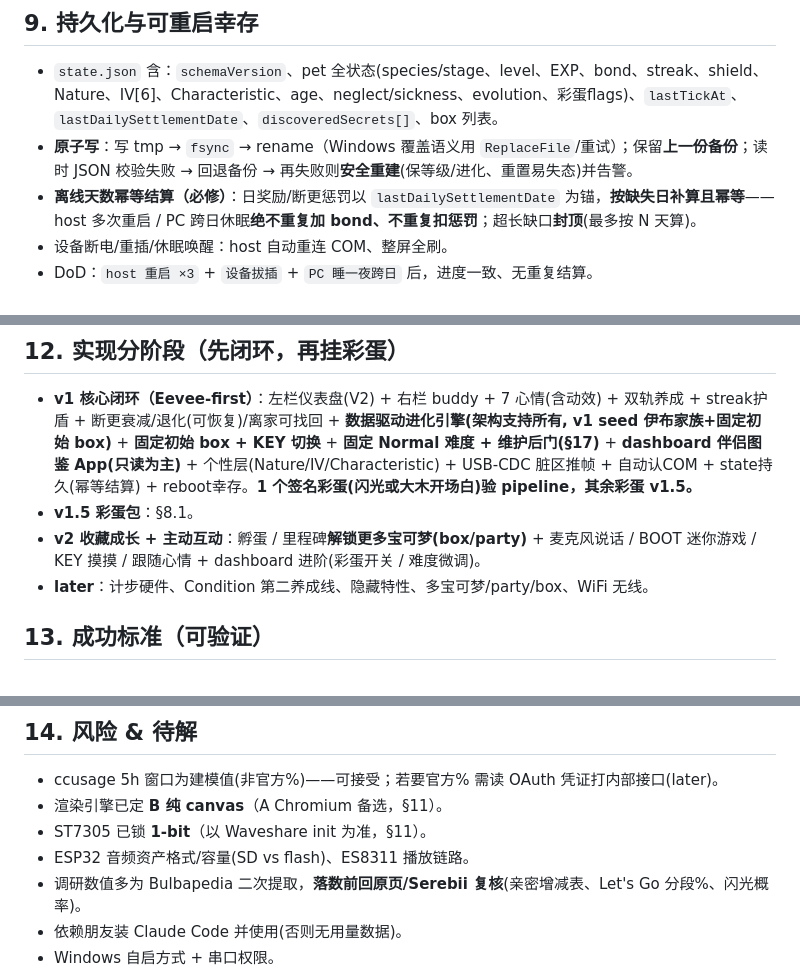
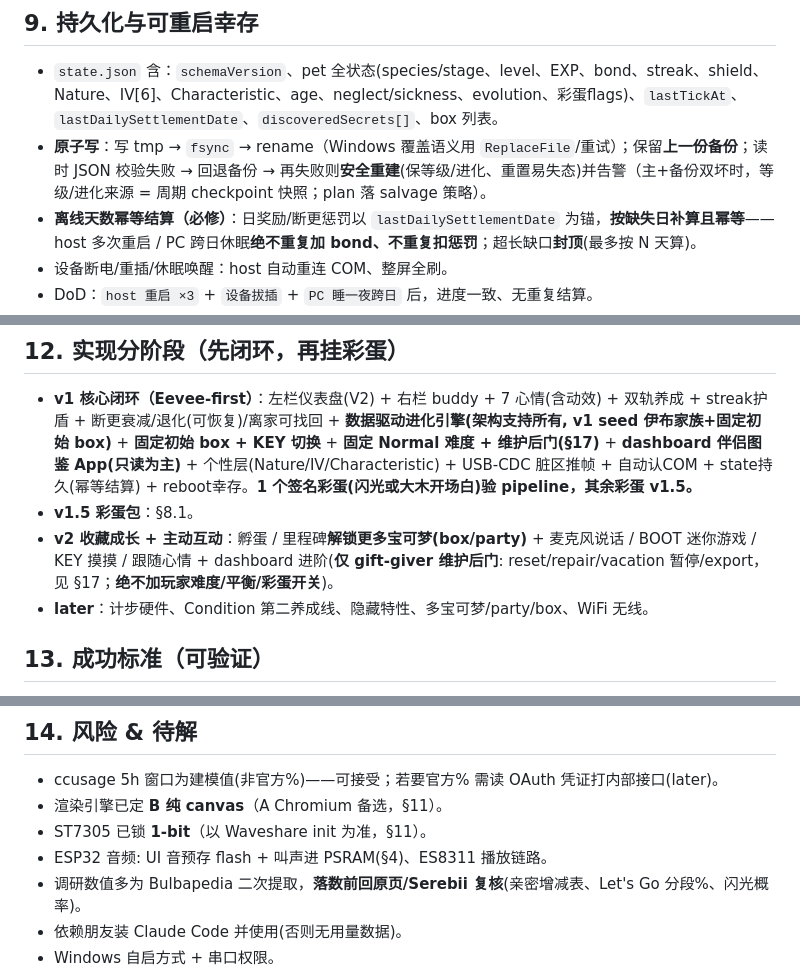
Before and after one commit to aquamarinz/claude-pokemon-buddy, a Markdown page: docs/specs/2026-05-30-claude-pokemon-buddy-design.md, 3 parts joined by grey strips. GitHub-like rendering.

```diff
--- a/docs/specs/2026-05-30-claude-pokemon-buddy-design.md
+++ b/docs/specs/2026-05-30-claude-pokemon-buddy-design.md
@@ -174,7 +174,7 @@ happy(5h0–50%) / focused(50–80%) / strained 冒汗(80–99%) / fainted 躺
 
 ## 9. 持久化与可重启幸存
 - `state.json` 含：`schemaVersion`、pet 全状态(species/stage、level、EXP、bond、streak、shield、Nature、IV[6]、Characteristic、age、neglect/sickness、evolution、彩蛋flags)、`lastTickAt`、`lastDailySettlementDate`、`discoveredSecrets[]`、box 列表。
-- **原子写**：写 tmp → `fsync` → rename（Windows 覆盖语义用 `ReplaceFile`/重试）；保留**上一份备份**；读时 JSON 校验失败 → 回退备份 → 再失败则**安全重建**(保等级/进化、重置易失态)并告警。
+- **原子写**：写 tmp → `fsync` → rename（Windows 覆盖语义用 `ReplaceFile`/重试）；保留**上一份备份**；读时 JSON 校验失败 → 回退备份 → 再失败则**安全重建**(保等级/进化、重置易失态)并告警（主+备份双坏时，等级/进化来源 = 周期 checkpoint 快照；plan 落 salvage 策略）。
 - **离线天数幂等结算（必修）**：日奖励/断更惩罚以 `lastDailySettlementDate` 为锚，**按缺失日补算且幂等**——host 多次重启 / PC 跨日休眠**绝不重复加 bond、不重复扣惩罚**；超长缺口**封顶**(最多按 N 天算)。
 - 设备断电/重插/休眠唤醒：host 自动重连 COM、整屏全刷。
 - DoD：`host 重启 ×3` + `设备拔插` + `PC 睡一夜跨日` 后，进度一致、无重复结算。
@@ -196,7 +196,7 @@ happy(5h0–50%) / focused(50–80%) / strained 冒汗(80–99%) / fainted 躺
 ## 12. 实现分阶段（先闭环，再挂彩蛋）
 - **v1 核心闭环（Eevee-first）**：左栏仪表盘(V2) + 右栏 buddy + 7 心情(含动效) + 双轨养成 + streak护盾 + 断更衰减/退化(可恢复)/离家可找回 + **数据驱动进化引擎(架构支持所有, v1 seed 伊布家族+固定初始 box)** + **固定初始 box + KEY 切换** + **固定 Normal 难度 + 维护后门(§17)** + **dashboard 伴侣图鉴 App(只读为主)** + 个性层(Nature/IV/Characteristic) + USB-CDC 脏区推帧 + 自动认COM + state持久(幂等结算) + reboot幸存。**1 个签名彩蛋(闪光或大木开场白)验 pipeline，其余彩蛋 v1.5。**
 - **v1.5 彩蛋包**：§8.1。
-- **v2 收藏成长 + 主动互动**：孵蛋 / 里程碑**解锁更多宝可梦(box/party)** + 麦克风说话 / BOOT 迷你游戏 / KEY 摸摸 / 跟随心情 + dashboard 进阶(彩蛋开关 / 难度微调)。
+- **v2 收藏成长 + 主动互动**：孵蛋 / 里程碑**解锁更多宝可梦(box/party)** + 麦克风说话 / BOOT 迷你游戏 / KEY 摸摸 / 跟随心情 + dashboard 进阶(**仅 gift-giver 维护后门**: reset/repair/vacation 暂停/export，见 §17；**绝不加玩家难度/平衡/彩蛋开关**)。
 - **later**：计步硬件、Condition 第二养成线、隐藏特性、多宝可梦/party/box、WiFi 无线。
 
 ## 13. 成功标准（可验证）
@@ -213,7 +213,7 @@ happy(5h0–50%) / focused(50–80%) / strained 冒汗(80–99%) / fainted 躺
 - ccusage 5h 窗口为建模值(非官方%)——可接受；若要官方% 需读 OAuth 凭证打内部接口(later)。
 - 渲染引擎已定 **B 纯 canvas**（A Chromium 备选，§11）。
 - ST7305 已锁 **1-bit**（以 Waveshare init 为准，§11）。
-- ESP32 音频资产格式/容量(SD vs flash)、ES8311 播放链路。
+- ESP32 音频: UI 音预存 flash + 叫声进 PSRAM(§4)、ES8311 播放链路。
 - 调研数值多为 Bulbapedia 二次提取，**落数前回原页/Serebii 复核**(亲密增减表、Let's Go 分段%、闪光概率)。
 - 依赖朋友装 Claude Code 并使用(否则无用量数据)。
 - Windows 自启方式 + 串口权限。
```
Also changed, not shown: other parts of docs/specs/2026-05-30-claude-pokemon-buddy-design.md (+3 -3 lines).
